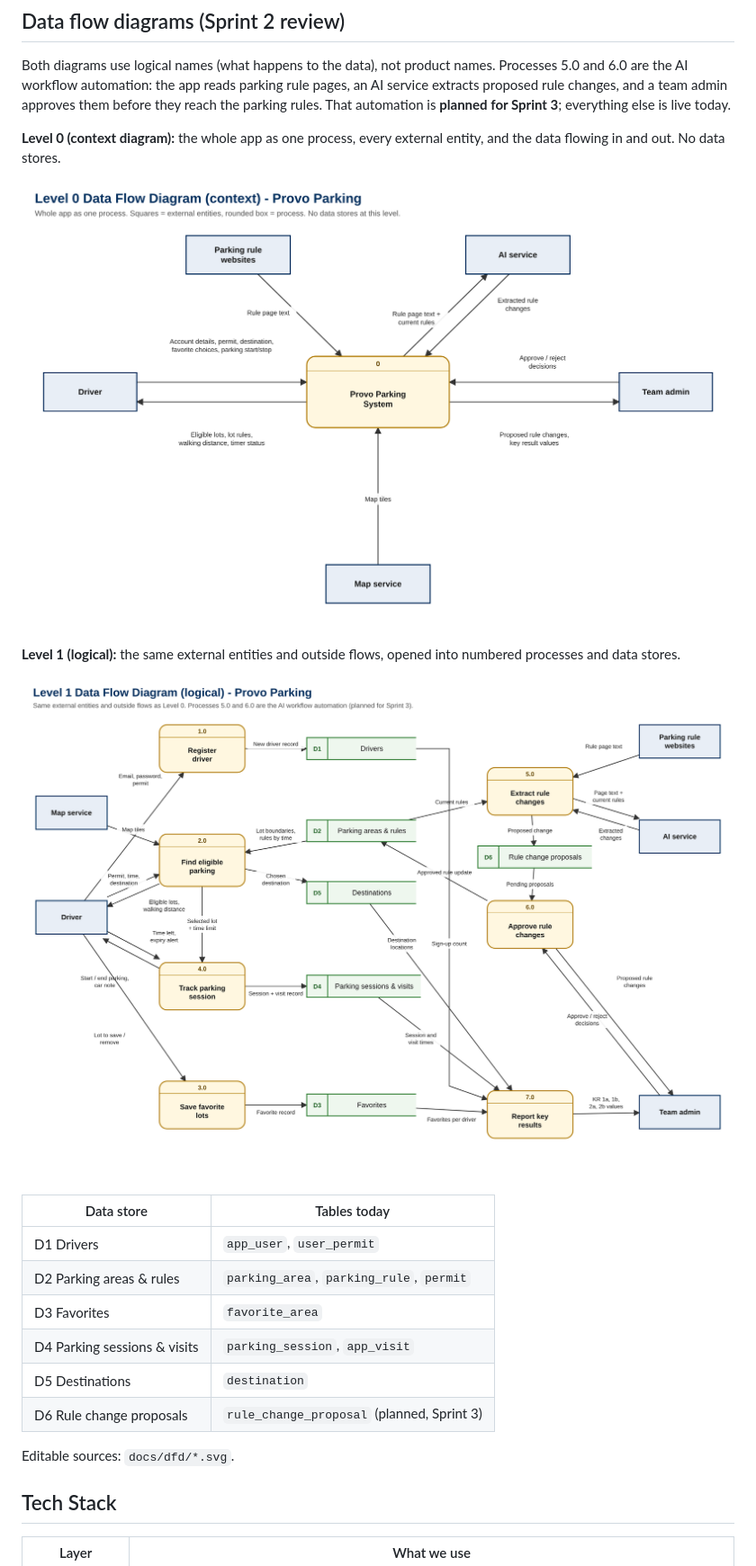
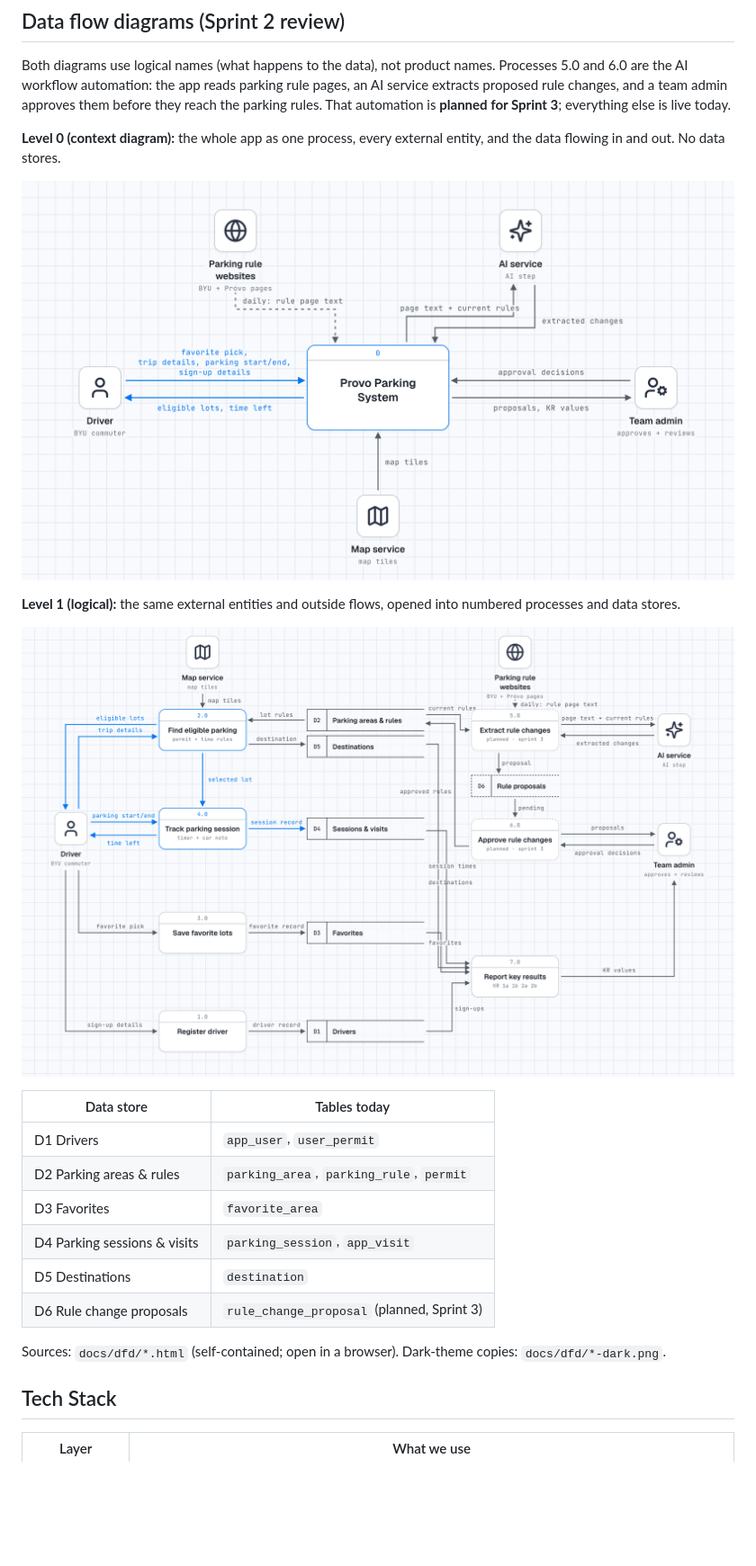
Before and after one commit to ParkerMorris11/ProvoParking, a Markdown page: README.md, the part around the change. Shown at 90% size. GitHub-like rendering; pictures changed too: docs/dfd/dfd-level-0.png, docs/dfd/dfd-level-1.png; blank space fills up the shorter version.

Commit message:
Redraw data flow diagrams in the stack-diagram DFD style
Gane-Sarson symbols: numbered processes, open-ended data stores,
labeled orthogonal flows. Level 0 and level 1 are balanced; the
scheduled rule-page fetch is dashed; planned automation processes
(5.0, 6.0) and store D6 are drawn dashed. Light and dark PNGs plus
the self-contained HTML sources.

Co-Authored-By: Claude Opus 5.5 <noreply@anthropic.com>
Claude-Session: https://claude.ai/code/session_01FEpZmAJzETeBC5qUaZerJL

```diff
--- a/README.md
+++ b/README.md
@@ -169,7 +169,7 @@ Both diagrams use logical names (what happens to the data), not product names. P
 | D5 Destinations | `destination` |
 | D6 Rule change proposals | `rule_change_proposal` (planned, Sprint 3) |
 
-Editable sources: `docs/dfd/*.svg`.
+Sources: `docs/dfd/*.html` (self-contained; open in a browser). Dark-theme copies: `docs/dfd/*-dark.png`.
 
 ## Tech Stack
 | Layer | What we use |
```
Also changed, not shown: docs/dfd/dfd-level-0-dark.png (added), docs/dfd/dfd-level-1-dark.png (added), 4 other files.
